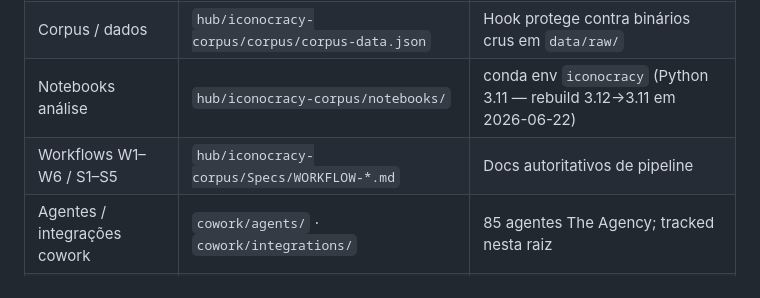
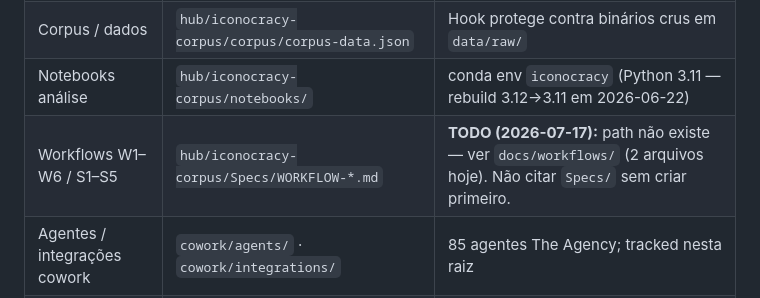
Before and after one commit to anavvanzin/Research, a Markdown page: AGENTS.md, the part around the change. Drawn GitHub-style.

```diff
--- a/AGENTS.md
+++ b/AGENTS.md
@@ -46,7 +46,7 @@ Agentes **MUST NOT** iniciar dev servers, watchers ou crons da raiz.
 | Compilar tese | `hub/iconocracy-corpus/vault/tese/` | `make docx`/`make pdf` — Makefile permanece aqui (migração pendente) |
 | Corpus / dados | `hub/iconocracy-corpus/corpus/corpus-data.json` | Hook protege contra binários crus em `data/raw/` |
 | Notebooks análise | `hub/iconocracy-corpus/notebooks/` | conda env `iconocracy` (Python 3.11 — rebuild 3.12→3.11 em 2026-06-22) |
-| Workflows W1–W6 / S1–S5 | `hub/iconocracy-corpus/Specs/WORKFLOW-*.md` | Docs autoritativos de pipeline |
+| Workflows W1–W6 / S1–S5 | `hub/iconocracy-corpus/Specs/WORKFLOW-*.md` | **TODO (2026-07-17):** path não existe — ver `docs/workflows/` (2 arquivos hoje). Não citar `Specs/` sem criar primeiro. |
 | Agentes / integrações cowork | `cowork/agents/` · `cowork/integrations/` | 85 agentes The Agency; tracked nesta raiz |
 | Plano de prioridade | `.opencode/plans/iconocracy-priority-plan.md` | Horizontes + desbloqueios |
 | Hooks / automação inventário | `.claude/AUTOMATION.md` | Índice único; atualize ao adicionar |
```
Also changed, not shown: .claude/AUTOMATION.md (+1 -1 lines), CLAUDE.md (+7 -12 lines).
